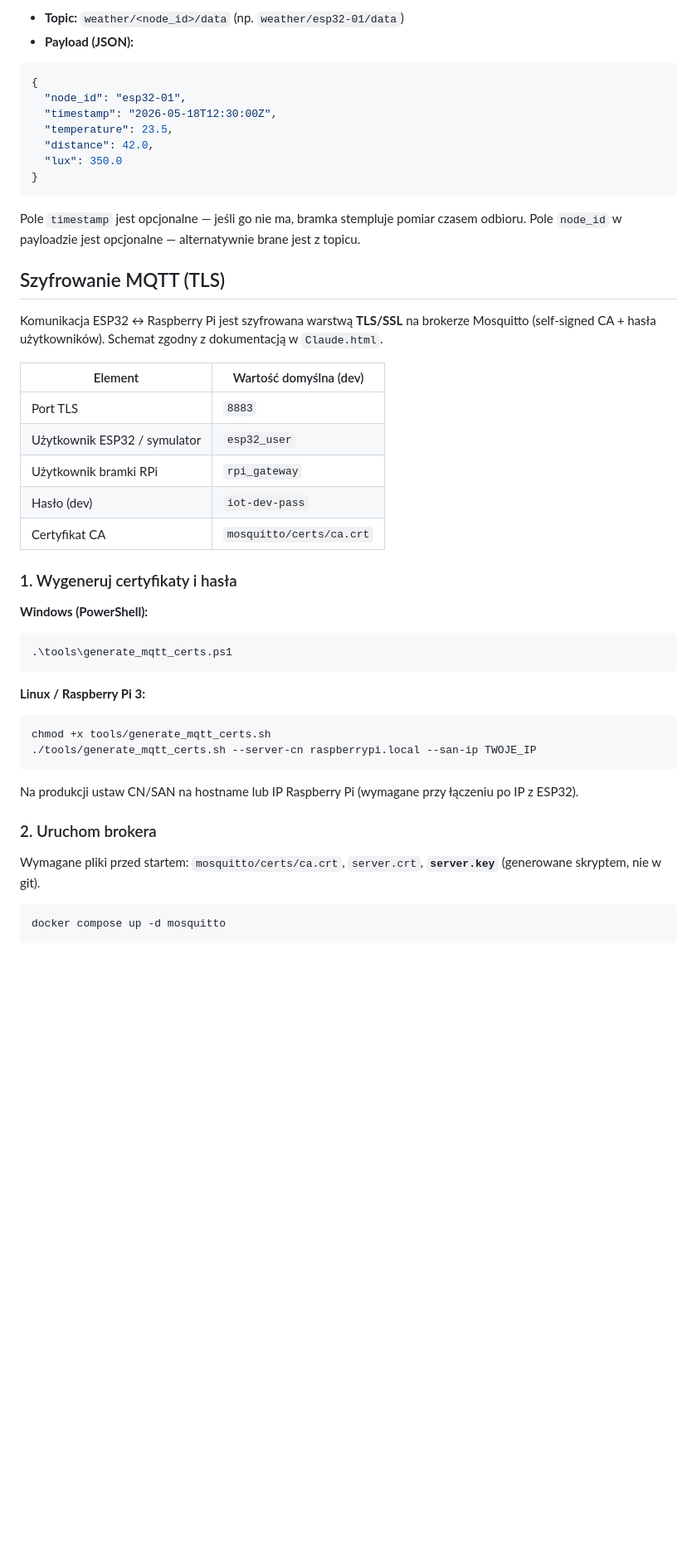
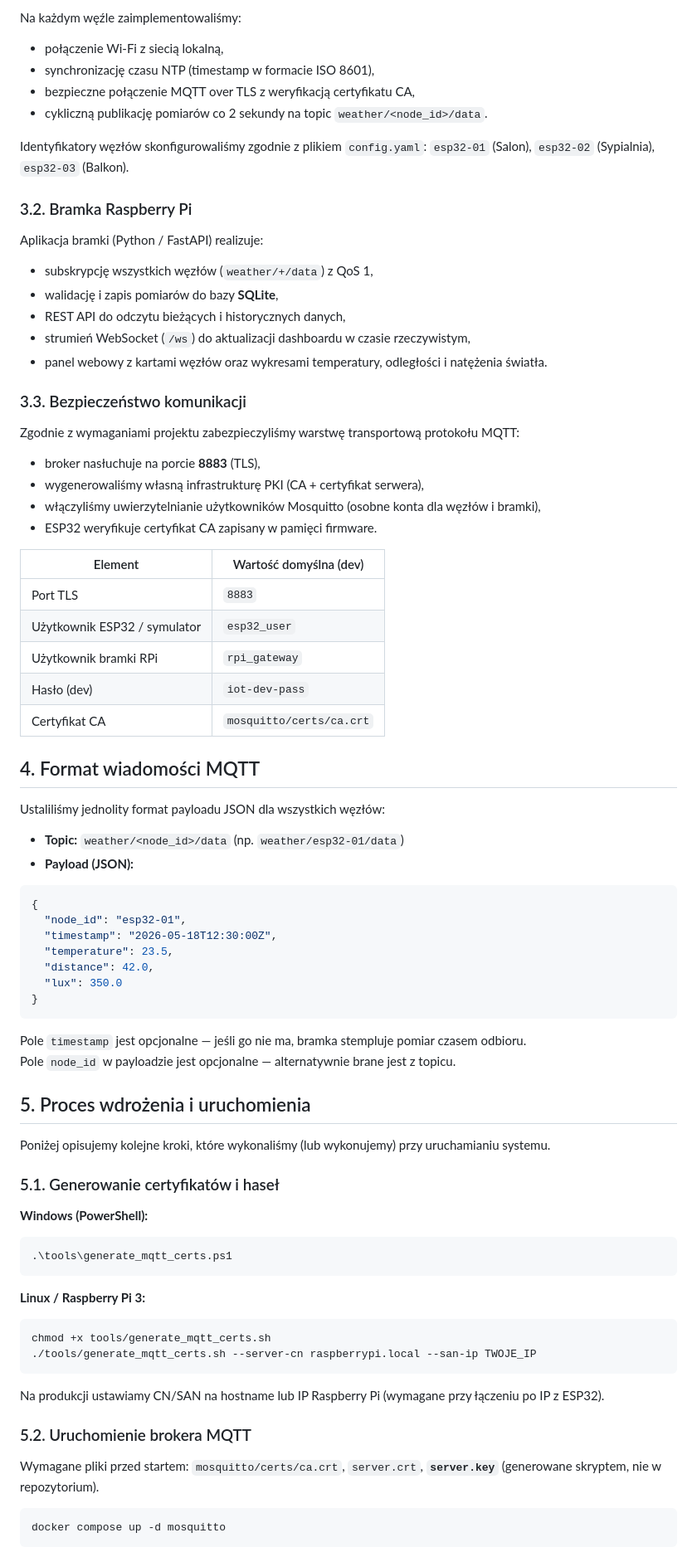
Before and after one commit to Kotowskey/stacja-pogodowa, a Markdown page: README.md, the part around one of its changes. Shown at 83% size. Rendered like a GitHub page; blank space fills up the shorter version.

````diff
--- a/README.md
+++ b/README.md
@@ -39,5 +76,45 @@ iot/
 
-- **Topic:** `weather/<node_id>/data`  (np. `weather/esp32-01/data`)
+Na każdym węźle zaimplementowaliśmy:
+
+- połączenie Wi-Fi z siecią lokalną,
+- synchronizację czasu NTP (timestamp w formacie ISO 8601),
+- bezpieczne połączenie MQTT over TLS z weryfikacją certyfikatu CA,
+- cykliczną publikację pomiarów co 2 sekundy na topic `weather/<node_id>/data`.
+
+Identyfikatory węzłów skonfigurowaliśmy zgodnie z plikiem `config.yaml`: `esp32-01` (Salon), `esp32-02` (Sypialnia), `esp32-03` (Balkon).
+
+### 3.2. Bramka Raspberry Pi
+
+Aplikacja bramki (Python / FastAPI) realizuje:
+
+- subskrypcję wszystkich węzłów (`weather/+/data`) z QoS 1,
+- walidację i zapis pomiarów do bazy **SQLite**,
+- REST API do odczytu bieżących i historycznych danych,
+- strumień WebSocket (`/ws`) do aktualizacji dashboardu w czasie rzeczywistym,
+- panel webowy z kartami węzłów oraz wykresami temperatury, odległości i natężenia światła.
+
+### 3.3. Bezpieczeństwo komunikacji
+
+Zgodnie z wymaganiami projektu zabezpieczyliśmy warstwę transportową protokołu MQTT:
+
+- broker nasłuchuje na porcie **8883** (TLS),
+- wygenerowaliśmy własną infrastrukturę PKI (CA + certyfikat serwera),
+- włączyliśmy uwierzytelnianie użytkowników Mosquitto (osobne konta dla węzłów i bramki),
+- ESP32 weryfikuje certyfikat CA zapisany w pamięci firmware.
+
+| Element | Wartość domyślna (dev) |
+|---------|------------------------|
+| Port TLS | `8883` |
+| Użytkownik ESP32 / symulator | `esp32_user` |
+| Użytkownik bramki RPi | `rpi_gateway` |
+| Hasło (dev) | `iot-dev-pass` |
+| Certyfikat CA | `mosquitto/certs/ca.crt` |
+
+## 4. Format wiadomości MQTT
+
+Ustaliliśmy jednolity format payloadu JSON dla wszystkich węzłów:
+
+- **Topic:** `weather/<node_id>/data` (np. `weather/esp32-01/data`)
 - **Payload (JSON):**
 
 ```json
@@ -53,19 +130,11 @@ iot/
 Pole `timestamp` jest opcjonalne — jeśli go nie ma, bramka stempluje pomiar czasem odbioru.
 Pole `node_id` w payloadzie jest opcjonalne — alternatywnie brane jest z topicu.
 
-## Szyfrowanie MQTT (TLS)
+## 5. Proces wdrożenia i uruchomienia
 
-Komunikacja ESP32 ↔ Raspberry Pi jest szyfrowana warstwą **TLS/SSL** na brokerze Mosquitto (self-signed CA + hasła użytkowników). Schemat zgodny z dokumentacją w `Claude.html`.
+Poniżej opisujemy kolejne kroki, które wykonaliśmy (lub wykonujemy) przy uruchamianiu systemu.
 
-| Element | Wartość domyślna (dev) |
-|---------|------------------------|
-| Port TLS | `8883` |
-| Użytkownik ESP32 / symulator | `esp32_user` |
-| Użytkownik bramki RPi | `rpi_gateway` |
-| Hasło (dev) | `iot-dev-pass` |
-| Certyfikat CA | `mosquitto/certs/ca.crt` |
-
-### 1. Wygeneruj certyfikaty i hasła
+### 5.1. Generowanie certyfikatów i haseł
 
 **Windows (PowerShell):**
 
@@ -80,11 +149,11 @@ chmod +x tools/generate_mqtt_certs.sh
 ./tools/generate_mqtt_certs.sh --server-cn raspberrypi.local --san-ip TWOJE_IP
 ```
 
-Na produkcji ustaw CN/SAN na hostname lub IP Raspberry Pi (wymagane przy łączeniu po IP z ESP32).
+Na produkcji ustawiamy CN/SAN na hostname lub IP Raspberry Pi (wymagane przy łączeniu po IP z ESP32).
 
-### 2. Uruchom brokera
+### 5.2. Uruchomienie brokera MQTT
 
-Wymagane pliki przed startem: `mosquitto/certs/ca.crt`, `server.crt`, **`server.key`** (generowane skryptem, nie w git).
+Wymagane pliki przed startem: `mosquitto/certs/ca.crt`, `server.crt`, **`server.key`** (generowane skryptem, nie w repozytorium).
 
 ```bash
 docker compose up -d mosquitto
````
Also changed, not shown: other parts of README.md (+103 -36 lines), docs/assets/logo-pb.png (added).
